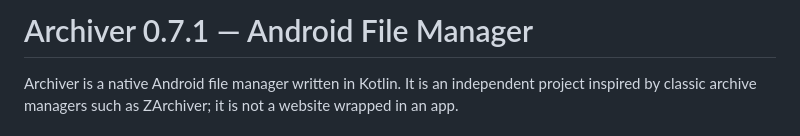
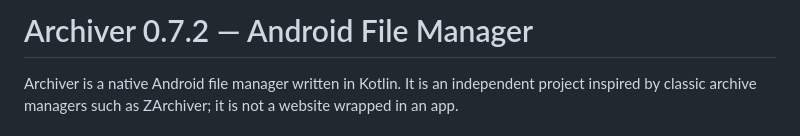
Before and after one commit to nexauren1/Archiver-File-Manager, a Markdown page: README.md, the part around the change. Rendered like a GitHub page.

Commit message:
Document Archiver 0.7.2 release

```diff
--- a/README.md
+++ b/README.md
@@ -1,4 +1,4 @@
-# Archiver 0.7.1 — Android File Manager
+# Archiver 0.7.2 — Android File Manager
 
 Archiver is a native Android file manager written in Kotlin. It is an independent project inspired by classic archive managers such as ZArchiver; it is not a website wrapped in an app.
 
```
